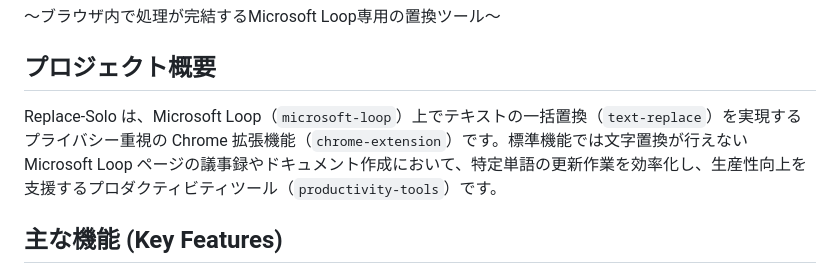
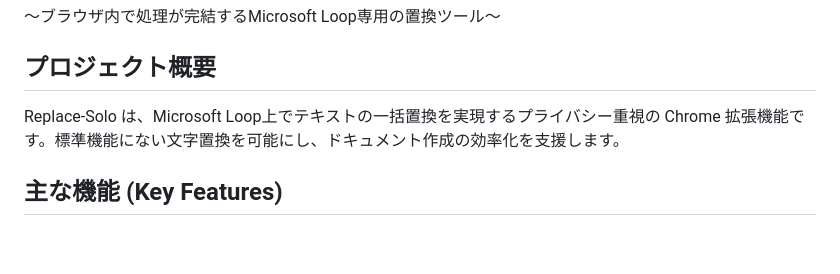
Before and after one commit to masanori-satake/Replace-Solo, a Markdown page: README.md, the part around the change. Rendered like a GitHub page; blank space fills up the shorter version.

Commit message:
chore(ai): Issue の指示による修正 (Gemini, 1 回目)
Generated by Aider with gemini/gemini-3.5-flash-lite. Refs #87

```diff
--- a/README.md
+++ b/README.md
@@ -13,7 +13,7 @@
 
 ## プロジェクト概要
 
-Replace-Solo は、Microsoft Loop（`microsoft-loop`）上でテキストの一括置換（`text-replace`）を実現するプライバシー重視の Chrome 拡張機能（`chrome-extension`）です。標準機能では文字置換が行えない Microsoft Loop ページの議事録やドキュメント作成において、特定単語の更新作業を効率化し、生産性向上を支援するプロダクティビティツール（`productivity-tools`）です。
+Replace-Solo は、Microsoft Loop上でテキストの一括置換を実現するプライバシー重視の Chrome 拡張機能です。標準機能にない文字置換を可能にし、ドキュメント作成の効率化を支援します。
 
 ## 主な機能 (Key Features)
 
```
